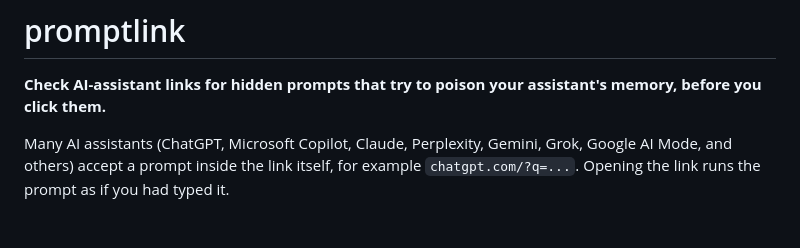
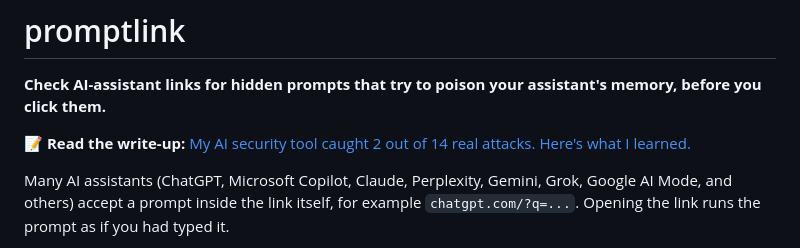
Before and after one commit to Wido777/promptlink, a Markdown page: README.md, the part around the change. Rendered like a GitHub page; blank space fills up the shorter version.

Commit message:
Link the write-up from the README
Co-Authored-By: Claude Opus 5.5 <noreply@anthropic.com>
Claude-Session: https://claude.ai/code/session_01WsdFQoNmUppXwfqEHvzMqP

```diff
--- a/README.md
+++ b/README.md
@@ -1,6 +1,8 @@
 # promptlink
 
 **Check AI-assistant links for hidden prompts that try to poison your assistant's memory, before you click them.**
+
+📝 **Read the write-up:** [My AI security tool caught 2 out of 14 real attacks. Here's what I learned.](https://dev.to/wido777/my-ai-security-tool-caught-2-out-of-14-real-attacks-heres-what-i-learned-l2e)
 
 Many AI assistants (ChatGPT, Microsoft Copilot, Claude, Perplexity, Gemini, Grok, Google AI Mode, and others) accept a prompt inside the link itself, for example `chatgpt.com/?q=...`. Opening the link runs the prompt as if you had typed it.
 
```
